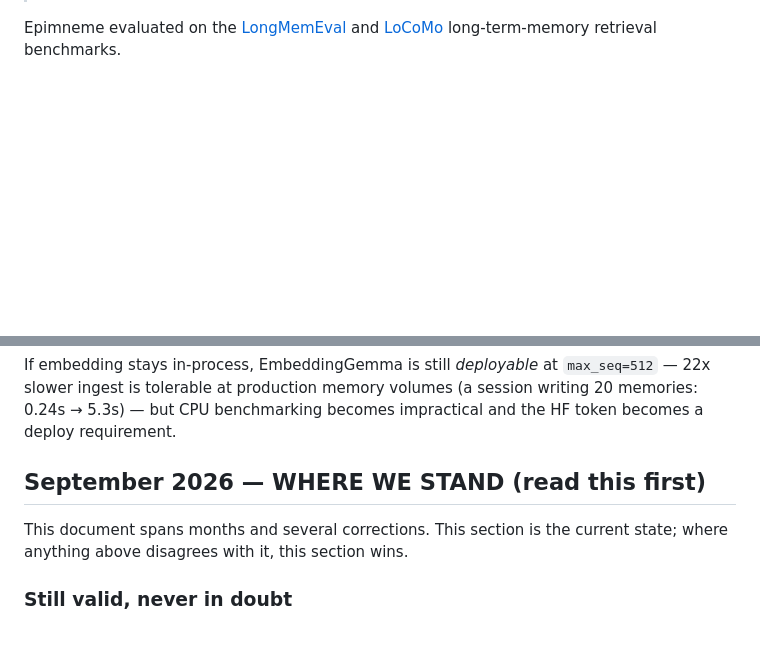
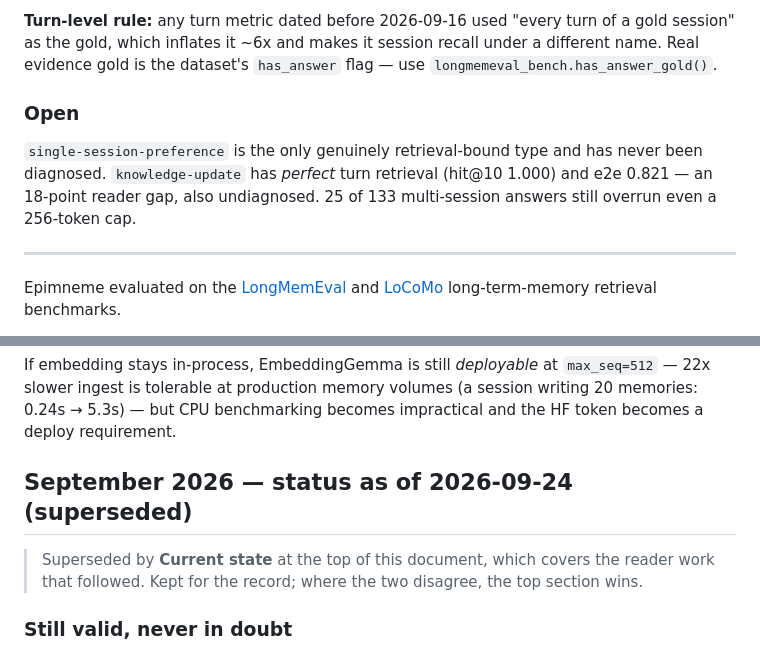
Before and after one commit to alewman/epimneme, a Markdown page: benchmarks/BENCHMARK_RESULTS.md, 2 parts joined by grey strips. Drawn GitHub-style; blank space fills up the shorter version.

```diff
--- a/benchmarks/BENCHMARK_RESULTS.md
+++ b/benchmarks/BENCHMARK_RESULTS.md
@@ -4,3 +63,16 @@
+**Turn-level rule:** any turn metric dated before 2026-09-16 used "every turn of
+a gold session" as the gold, which inflates it ~6x and makes it session recall
+under a different name. Real evidence gold is the dataset's `has_answer` flag —
+use `longmemeval_bench.has_answer_gold()`.
+
+### Open
+
+`single-session-preference` is the only genuinely retrieval-bound type and has
+never been diagnosed. `knowledge-update` has *perfect* turn retrieval (hit@10
+1.000) and e2e 0.821 — an 18-point reader gap, also undiagnosed. 25 of 133
+multi-session answers still overrun even a 256-token cap.
+
+---
 
 Epimneme evaluated on the [LongMemEval](https://github.com/xiaowu0162/LongMemEval) and [LoCoMo](https://github.com/snap-research/locomo) long-term-memory retrieval benchmarks.
 
@@ -1903,10 +1975,11 @@ If embedding stays in-process, EmbeddingGemma is still *deployable* at
 (a session writing 20 memories: 0.24s → 5.3s) — but CPU benchmarking becomes
 impractical and the HF token becomes a deploy requirement.
 
-## September 2026 — WHERE WE STAND (read this first)
-
-This document spans months and several corrections. This section is the current
-state; where anything above disagrees with it, this section wins.
+## September 2026 — status as of 2026-09-24 (superseded)
+
+> Superseded by **Current state** at the top of this document, which covers
+> the reader work that followed. Kept for the record; where the two disagree,
+> the top section wins.
 
 ### Still valid, never in doubt
 
```
Also changed, not shown: other parts of benchmarks/BENCHMARK_RESULTS.md (+59 -0 lines), README.md (+4 -0 lines).
